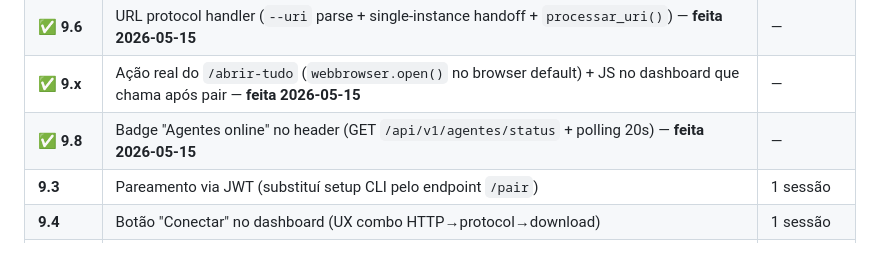
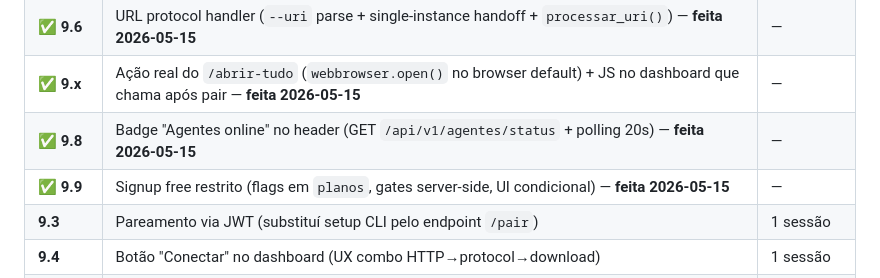
Before and after one commit to silviosvargas/achadinhosv3, a Markdown page: docs/sessao_continuacao.md, the part around the change. GitHub-like rendering.

```diff
--- a/docs/sessao_continuacao.md
+++ b/docs/sessao_continuacao.md
@@ -194,6 +194,7 @@ Quebra do roadmap original "Build `.exe` (1 sessão)" no plano completo:
 | ✅ **9.6** | URL protocol handler (`--uri` parse + single-instance handoff + `processar_uri()`) — **feita 2026-05-15** | — |
 | ✅ **9.x** | Ação real do `/abrir-tudo` (`webbrowser.open()` no browser default) + JS no dashboard que chama após pair — **feita 2026-05-15** | — |
 | ✅ **9.8** | Badge "Agentes online" no header (GET `/api/v1/agentes/status` + polling 20s) — **feita 2026-05-15** | — |
+| ✅ **9.9** | Signup free restrito (flags em `planos`, gates server-side, UI condicional) — **feita 2026-05-15** | — |
 | **9.3** | Pareamento via JWT (substituí setup CLI pelo endpoint `/pair`) | 1 sessão |
 | **9.4** | Botão "Conectar" no dashboard (UX combo HTTP→protocol→download) | 1 sessão |
 | **9.5** | Inno Setup installer (registry handler + auto-start) | 1-2 sessões |
```
Also changed, not shown: CLAUDE.md (+1 -0 lines).
